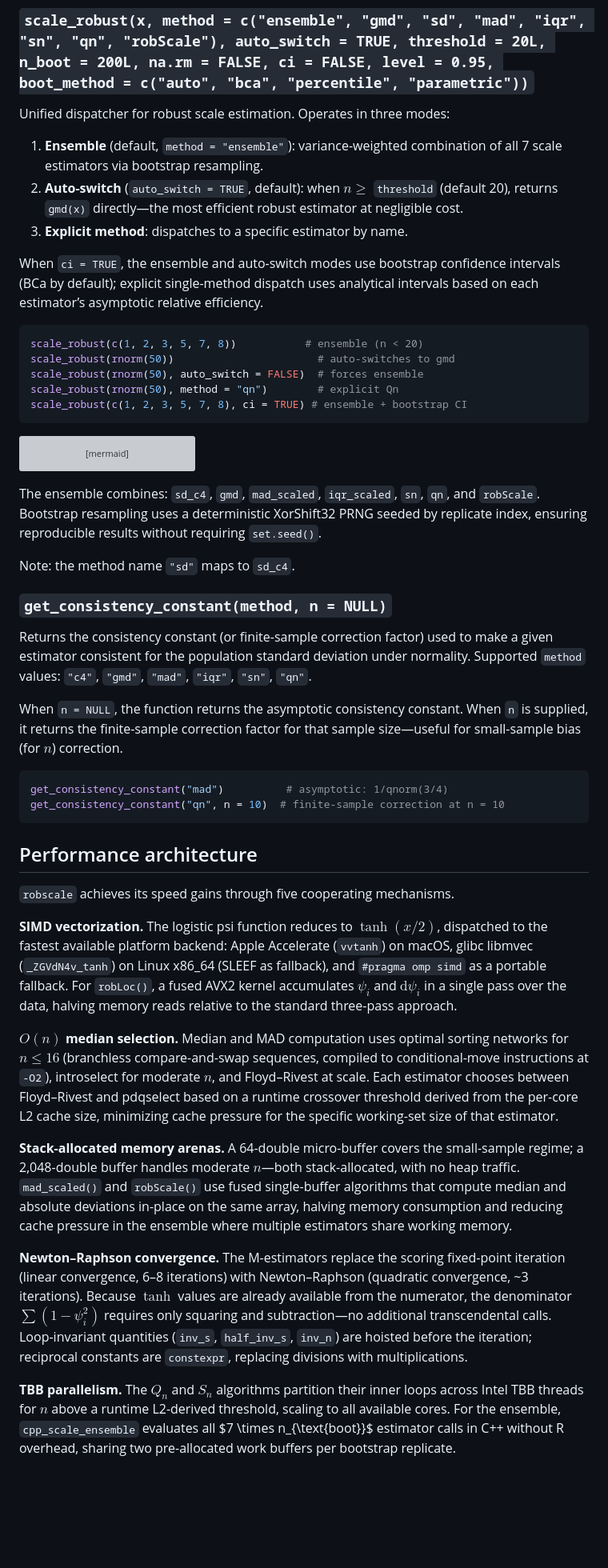
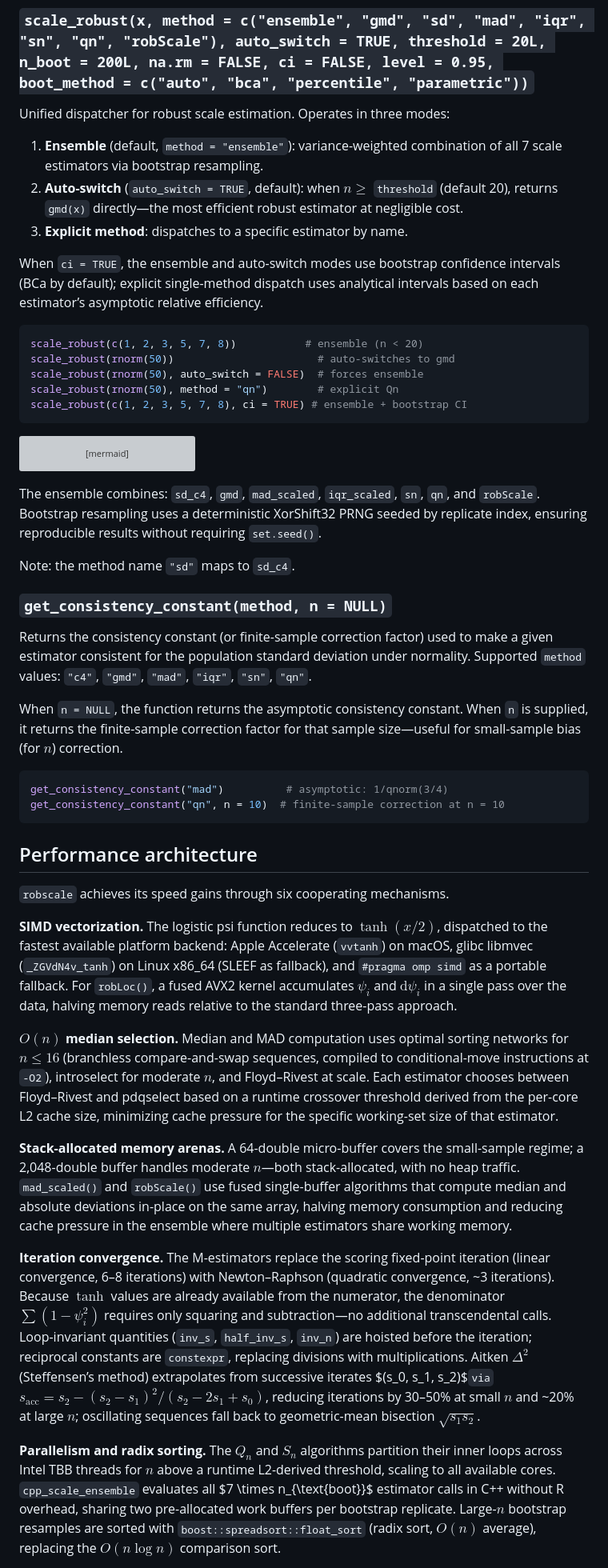
Before and after one commit to davdittrich/robscale, a Markdown page: README.md, the part around one of its changes. Shown at 80% size. Drawn GitHub-style; blank space fills up the shorter version; grey boxes are pictures that could not be loaded.

````diff
--- a/README.md
+++ b/README.md
@@ -293,7 +293,7 @@ Unified dispatcher for robust scale estimation. Operates in three modes:
 
 1.  **Ensemble** (default, `method = "ensemble"`): variance-weighted
     combination of all 7 scale estimators via bootstrap resampling.
-2.  **Auto-switch** (`auto_switch = TRUE`, default): when $n \ge$
+2.  **Auto-switch** (`auto_switch = TRUE`, default): when $`n \ge`$
     `threshold` (default 20), returns `gmd(x)` directly—the most
     efficient robust estimator at negligible cost.
 3.  **Explicit method**: dispatches to a specific estimator by name.
@@ -311,7 +311,7 @@ scale_robust(rnorm(50), method = "qn")        # explicit Qn
 scale_robust(c(1, 2, 3, 5, 7, 8), ci = TRUE) # ensemble + bootstrap CI
 ```
 
-``` mermaid
+```mermaid
 flowchart TD
     A["scale_robust(x, method, auto_switch, threshold, n_boot)"] --> B{n < 2?}
     B -- Yes --> C([Return NA])
@@ -342,7 +342,7 @@ deviation under normality. Supported `method` values: `"c4"`, `"gmd"`,
 
 When `n = NULL`, the function returns the asymptotic consistency
 constant. When `n` is supplied, it returns the finite-sample correction
-factor for that sample size—useful for small-sample bias (for $n$)
+factor for that sample size—useful for small-sample bias (for $`n`$)
 correction.
 
 ``` r
@@ -352,45 +352,53 @@ get_consistency_constant("qn", n = 10)  # finite-sample correction at n = 10
 
 ## Performance architecture
 
-`robscale` achieves its speed gains through five cooperating mechanisms.
+`robscale` achieves its speed gains through six cooperating mechanisms.
 
 **SIMD vectorization.** The logistic psi function reduces to
-$\tanh(x/2)$, dispatched to the fastest available platform backend:
+$`\tanh(x/2)`$, dispatched to the fastest available platform backend:
 Apple Accelerate (`vvtanh`) on macOS, glibc libmvec (`_ZGVdN4v_tanh`) on
 Linux x86_64 (SLEEF as fallback), and `#pragma omp simd` as a portable
-fallback. For `robLoc()`, a fused AVX2 kernel accumulates $\psi_i$ and
-$\text{d}\psi_i$ in a single pass over the data, halving memory reads
+fallback. For `robLoc()`, a fused AVX2 kernel accumulates $`\psi_i`$ and
+$`\text{d}\psi_i`$ in a single pass over the data, halving memory reads
 relative to the standard three-pass approach.
 
-**$O(n)$ median selection.** Median and MAD computation uses optimal
-sorting networks for $n \le 16$ (branchless compare-and-swap sequences,
+**$`O(n)`$ median selection.** Median and MAD computation uses optimal
+sorting networks for $`n \le 16`$ (branchless compare-and-swap sequences,
 compiled to conditional-move instructions at `-O2`), introselect for
-moderate $n$, and Floyd–Rivest at scale. Each estimator chooses between
+moderate $`n`$, and Floyd–Rivest at scale. Each estimator chooses between
 Floyd–Rivest and pdqselect based on a runtime crossover threshold
 derived from the per-core L2 cache size, minimizing cache pressure for
 the specific working-set size of that estimator.
 
 **Stack-allocated memory arenas.** A 64-double micro-buffer covers the
-small-sample regime; a 2,048-double buffer handles moderate $n$—both
+small-sample regime; a 2,048-double buffer handles moderate $`n`$—both
 stack-allocated, with no heap traffic. `mad_scaled()` and `robScale()`
 use fused single-buffer algorithms that compute median and absolute
 deviations in-place on the same array, halving memory consumption and
 reducing cache pressure in the ensemble where multiple estimators share
 working memory.
 
-**Newton–Raphson convergence.** The M-estimators replace the scoring
+**Iteration convergence.** The M-estimators replace the scoring
 fixed-point iteration (linear convergence, 6–8 iterations) with
-Newton–Raphson (quadratic convergence, ~3 iterations). Because $\tanh$
+Newton–Raphson (quadratic convergence, ~3 iterations). Because $`\tanh`$
 values are already available from the numerator, the denominator
-$\sum(1 - \psi_i^2)$ requires only squaring and subtraction—no
+$`\sum(1 - \psi_i^2)`$ requires only squaring and subtraction—no
 additional transcendental calls. Loop-invariant quantities (`inv_s`,
 `half_inv_s`, `inv_n`) are hoisted before the iteration; reciprocal
 constants are `constexpr`, replacing divisions with multiplications.
+Aitken $`\Delta^2`$ (Steffensen’s method) extrapolates from successive
+iterates $(s_0, s_1,
+s_2)$` via `$s_{\text{acc}} = s_2 - (s_2 - s_1)^2 / (s_2 - 2s_1 + s_0)$,
+reducing iterations by 30–50% at small $`n`$ and ~20% at large $`n`$;
+oscillating sequences fall back to geometric-mean bisection
+$`\sqrt{s_1 s_2}`$.
 
-**TBB parallelism.** The $Q_n$ and $S_n$ algorithms partition their
-inner loops across Intel TBB threads for $n$ above a runtime L2-derived
-threshold, scaling to all available cores. For the ensemble,
+**Parallelism and radix sorting.** The $`Q_n`$ and $`S_n`$ algorithms
+partition their inner loops across Intel TBB threads for $`n`$ above a
+runtime L2-derived threshold, scaling to all available cores.
 `cpp_scale_ensemble` evaluates all $7 \times
 n_{\text{boot}}$ estimator calls in C++ without R overhead, sharing two
-pre-allocated work buffers per bootstrap replicate.
+pre-allocated work buffers per bootstrap replicate. Large-$`n`$ bootstrap
+resamples are sorted with `boost::spreadsort::float_sort` (radix sort,
+$`O(n)`$ average), replacing the $`O(n \log n)`$ comparison sort.
 
````
Also changed, not shown: other parts of README.md (+108 -108 lines), NEWS.md (+23 -0 lines), benchmarks/absolute_timing_fig.png, benchmarks/speedup_fig.png, 9 other files.
